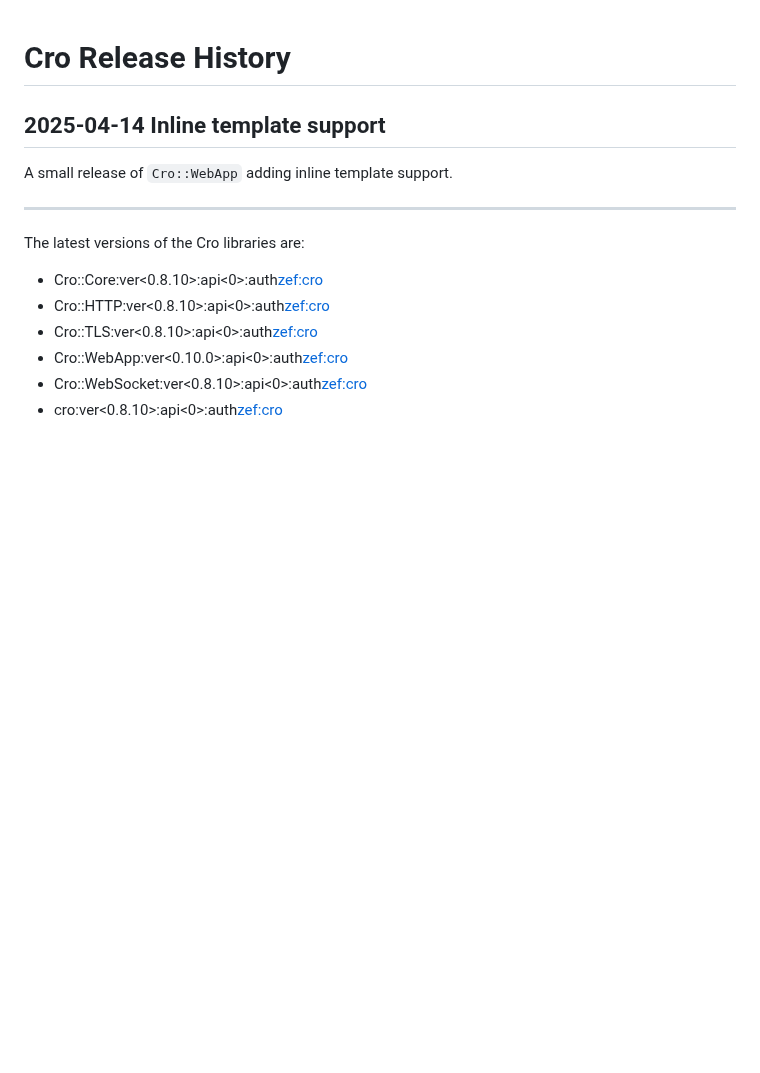
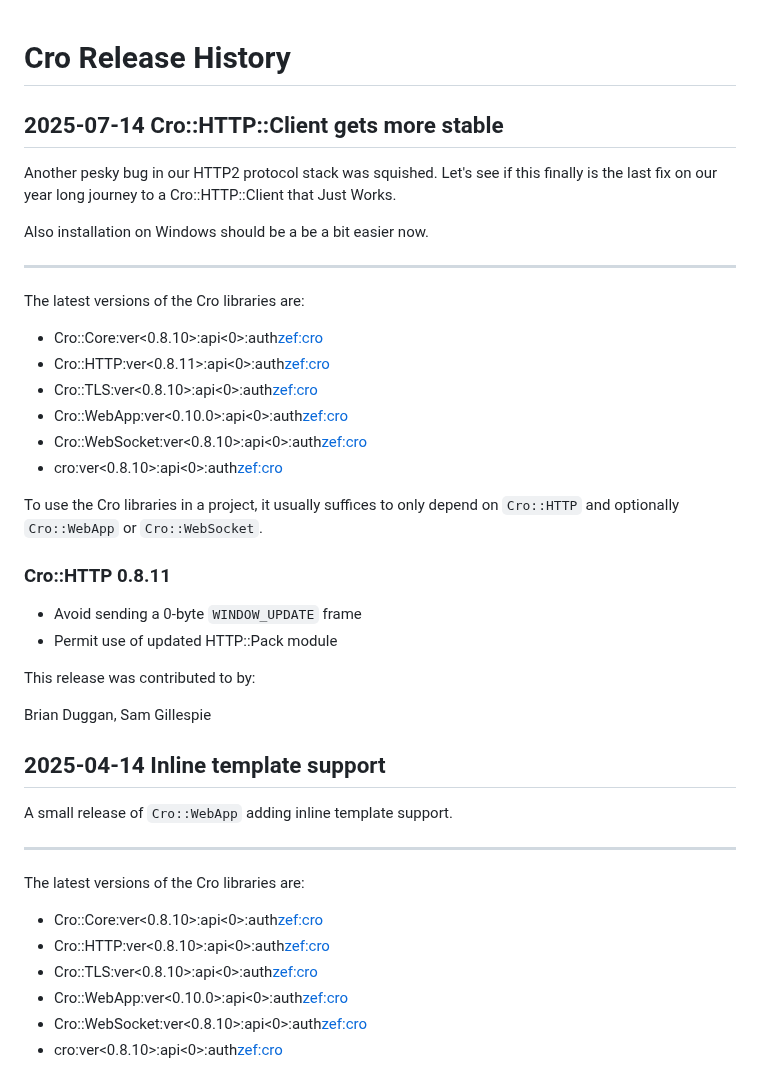
Before and after one commit to croservices/cro-website, a Markdown page: docs/releases.md, the part around the change. Drawn GitHub-style; blank space fills up the shorter version.

Commit message:
Release 2025-07-14

```diff
--- a/docs/releases.md
+++ b/docs/releases.md
@@ -1,4 +1,36 @@
 # Cro Release History
+
+## 2025-07-14 Cro::HTTP::Client gets more stable
+
+Another pesky bug in our HTTP2 protocol stack was squished. Let's see if this
+finally is the last fix on our year long journey to a Cro::HTTP::Client that
+Just Works.
+
+Also installation on Windows should be a be a bit easier now.
+
+---
+
+The latest versions of the Cro libraries are:
+
+* Cro::Core:ver<0.8.10>:api<0>:auth<zef:cro>
+* Cro::HTTP:ver<0.8.11>:api<0>:auth<zef:cro>
+* Cro::TLS:ver<0.8.10>:api<0>:auth<zef:cro>
+* Cro::WebApp:ver<0.10.0>:api<0>:auth<zef:cro>
+* Cro::WebSocket:ver<0.8.10>:api<0>:auth<zef:cro>
+* cro:ver<0.8.10>:api<0>:auth<zef:cro>
+
+To use the Cro libraries in a project, it usually suffices to only depend on
+`Cro::HTTP` and optionally `Cro::WebApp` or `Cro::WebSocket`.
+
+### Cro::HTTP 0.8.11
+
+* Avoid sending a 0-byte `WINDOW_UPDATE` frame
+* Permit use of updated HTTP::Pack module
+
+This release was contributed to by:
+
+Brian Duggan, Sam Gillespie
+
 
 ## 2025-04-14 Inline template support
 
```
